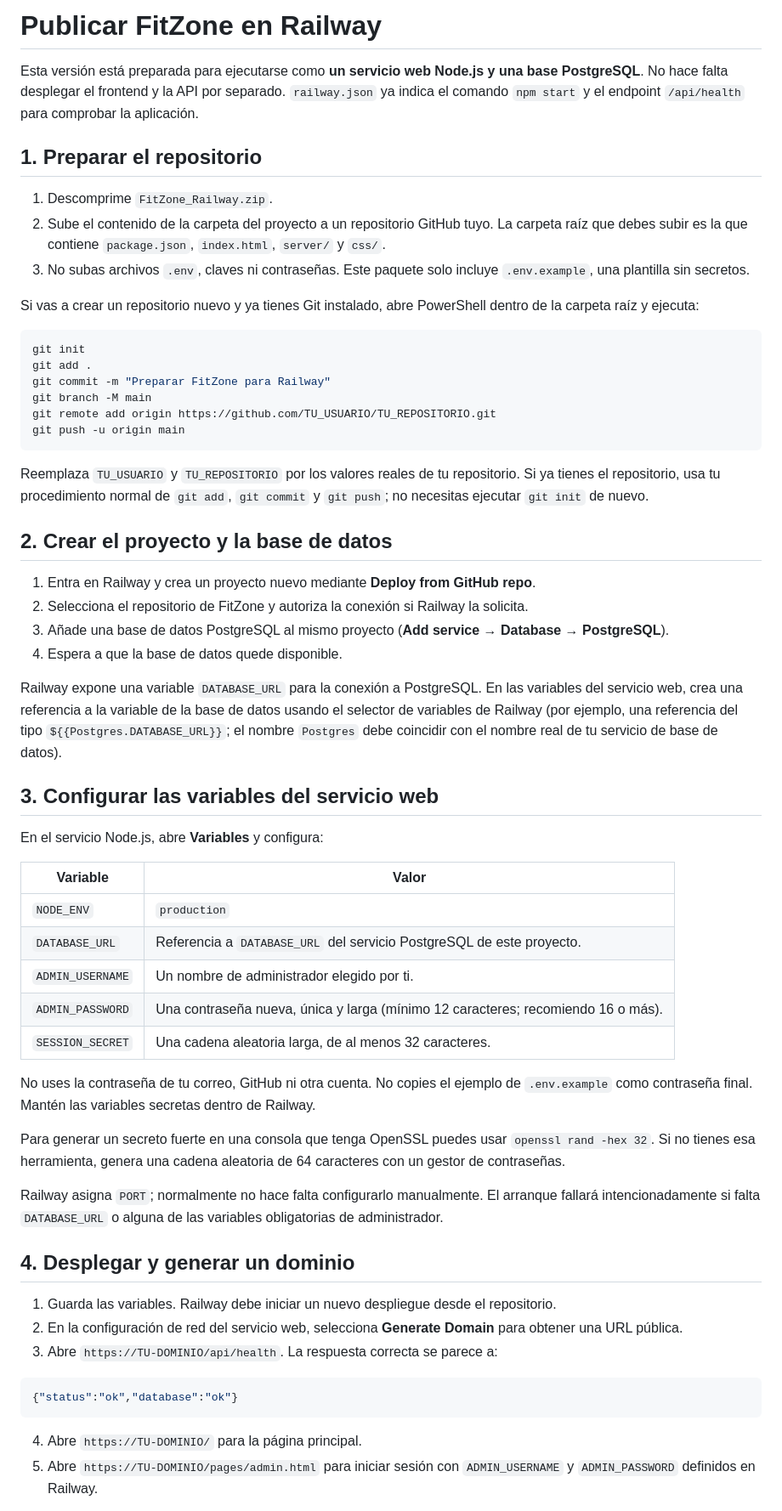
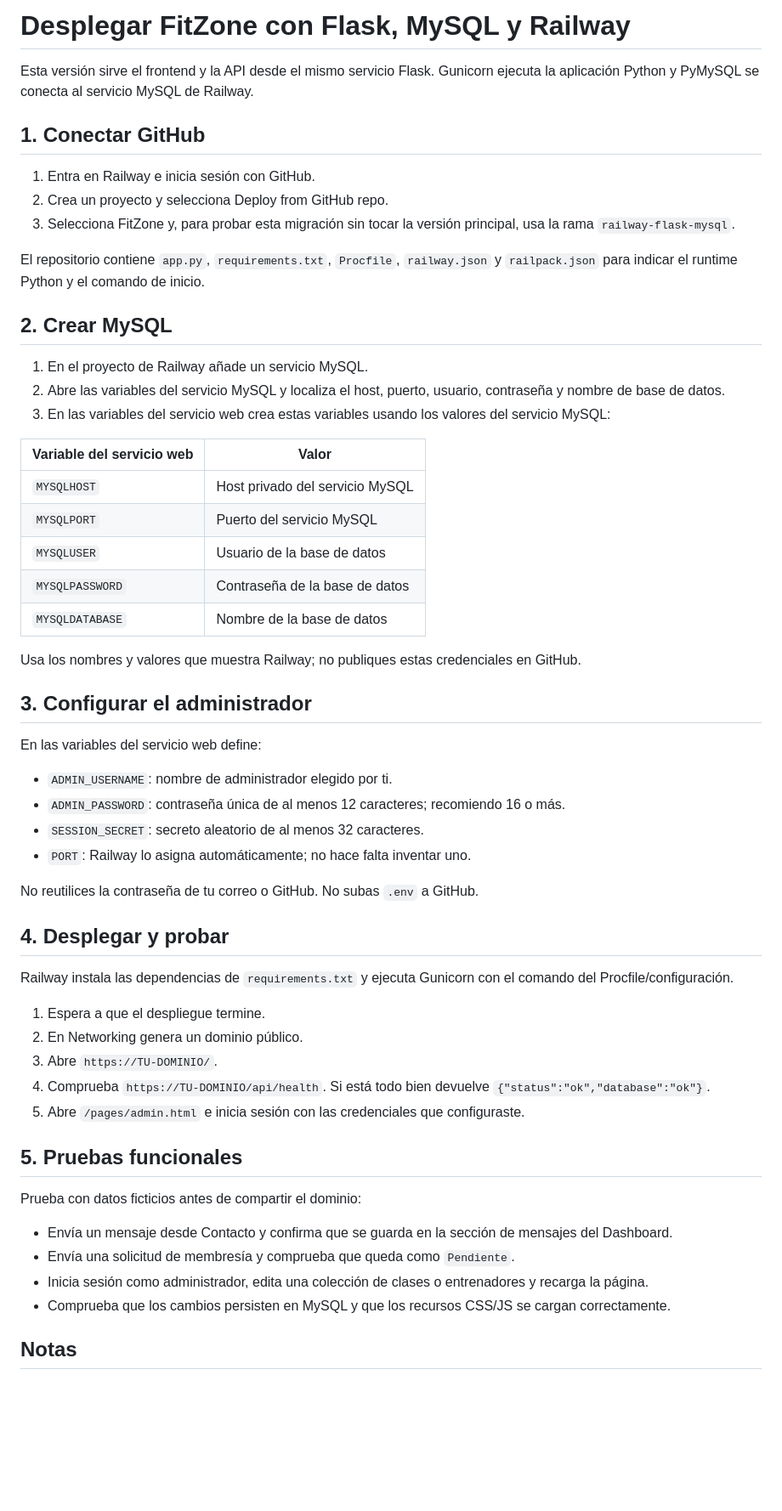
Before and after one commit to eduardojosecontrerasdiaz-spec/FitZone, a Markdown page: docs/DEPLOY_RAILWAY.md, the part around one of its changes. Shown at 85% size. Drawn GitHub-style; blank space fills up the shorter version.

Commit message:
Documentar despliegue de Flask con MySQL en Railway

````diff
--- a/docs/DEPLOY_RAILWAY.md
+++ b/docs/DEPLOY_RAILWAY.md
@@ -1,63 +1,60 @@
-# Publicar FitZone en Railway
+# Desplegar FitZone con Flask, MySQL y Railway
 
-Esta versión está preparada para ejecutarse como **un servicio web Node.js y una base PostgreSQL**. No hace falta desplegar el frontend y la API por separado. `railway.json` ya indica el comando `npm start` y el endpoint `/api/health` para comprobar la aplicación.
+Esta versión sirve el frontend y la API desde el mismo servicio Flask. Gunicorn ejecuta la aplicación Python y PyMySQL se conecta al servicio MySQL de Railway.
 
-## 1. Preparar el repositorio
+## 1. Conectar GitHub
 
-1. Descomprime `FitZone_Railway.zip`.
-2. Sube el contenido de la carpeta del proyecto a un repositorio GitHub tuyo. La carpeta raíz que debes subir es la que contiene `package.json`, `index.html`, `server/` y `css/`.
-3. No subas archivos `.env`, claves ni contraseñas. Este paquete solo incluye `.env.example`, una plantilla sin secretos.
+1. Entra en Railway e inicia sesión con GitHub.
+2. Crea un proyecto y selecciona Deploy from GitHub repo.
+3. Selecciona FitZone y, para probar esta migración sin tocar la versión principal, usa la rama `railway-flask-mysql`.
 
-Si vas a crear un repositorio nuevo y ya tienes Git instalado, abre PowerShell dentro de la carpeta raíz y ejecuta:
+El repositorio contiene `app.py`, `requirements.txt`, `Procfile`, `railway.json` y `railpack.json` para indicar el runtime Python y el comando de inicio.
 
-```powershell
-git init
-git add .
-git commit -m "Preparar FitZone para Railway"
-git branch -M main
-git remote add origin https://github.com/TU_USUARIO/TU_REPOSITORIO.git
-git push -u origin main
-```
+## 2. Crear MySQL
 
-Reemplaza `TU_USUARIO` y `TU_REPOSITORIO` por los valores reales de tu repositorio. Si ya tienes el repositorio, usa tu procedimiento normal de `git add`, `git commit` y `git push`; no necesitas ejecutar `git init` de nuevo.
+1. En el proyecto de Railway añade un servicio MySQL.
+2. Abre las variables del servicio MySQL y localiza el host, puerto, usuario, contraseña y nombre de base de datos.
+3. En las variables del servicio web crea estas variables usando los valores del servicio MySQL:
 
-## 2. Crear el proyecto y la base de datos
+| Variable del servicio web | Valor |
+|---|---|
+| `MYSQLHOST` | Host privado del servicio MySQL |
+| `MYSQLPORT` | Puerto del servicio MySQL |
+| `MYSQLUSER` | Usuario de la base de datos |
+| `MYSQLPASSWORD` | Contraseña de la base de datos |
+| `MYSQLDATABASE` | Nombre de la base de datos |
 
-1. Entra en Railway y crea un proyecto nuevo mediante **Deploy from GitHub repo**.
-2. Selecciona el repositorio de FitZone y autoriza la conexión si Railway la solicita.
-3. Añade una base de datos PostgreSQL al mismo proyecto (**Add service → Database → PostgreSQL**).
-4. Espera a que la base de datos quede disponible.
+Usa los nombres y valores que muestra Railway; no publiques estas credenciales en GitHub.
 
-Railway expone una variable `DATABASE_URL` para la conexión a PostgreSQL. En las variables del servicio web, crea una referencia a la variable de la base de datos usando el selector de variables de Railway (por ejemplo, una referencia del tipo `${{Postgres.DATABASE_URL}}`; el nombre `Postgres` debe coincidir con el nombre real de tu servicio de base de datos).
+## 3. Configurar el administrador
 
-## 3. Configurar las variables del servicio web
+En las variables del servicio web define:
 
-En el servicio Node.js, abre **Variables** y configura:
+- `ADMIN_USERNAME`: nombre de administrador elegido por ti.
+- `ADMIN_PASSWORD`: contraseña única de al menos 12 caracteres; recomiendo 16 o más.
+- `SESSION_SECRET`: secreto aleatorio de al menos 32 caracteres.
+- `PORT`: Railway lo asigna automáticamente; no hace falta inventar uno.
 
-| Variable | Valor |
-|---|---|
-| `NODE_ENV` | `production` |
-| `DATABASE_URL` | Referencia a `DATABASE_URL` del servicio PostgreSQL de este proyecto. |
-| `ADMIN_USERNAME` | Un nombre de administrador elegido por ti. |
-| `ADMIN_PASSWORD` | Una contraseña nueva, única y larga (mínimo 12 caracteres; recomiendo 16 o más). |
-| `SESSION_SECRET` | Una cadena aleatoria larga, de al menos 32 caracteres. |
+No reutilices la contraseña de tu correo o GitHub. No subas `.env` a GitHub.
 
-No uses la contraseña de tu correo, GitHub ni otra cuenta. No copies el ejemplo de `.env.example` como contraseña final. Mantén las variables secretas dentro de Railway.
+## 4. Desplegar y probar
 
-Para generar un secreto fuerte en una consola que tenga OpenSSL puedes usar `openssl rand -hex 32`. Si no tienes esa herramienta, genera una cadena aleatoria de 64 caracteres con un gestor de contraseñas.
+Railway instala las dependencias de `requirements.txt` y ejecuta Gunicorn con el comando del Procfile/configuración.
 
-Railway asigna `PORT`; normalmente no hace falta configurarlo manualmente. El arranque fallará intencionadamente si falta `DATABASE_URL` o alguna de las variables obligatorias de administrador.
+1. Espera a que el despliegue termine.
+2. En Networking genera un dominio público.
+3. Abre `https://TU-DOMINIO/`.
+4. Comprueba `https://TU-DOMINIO/api/health`. Si está todo bien devuelve `{"status":"ok","database":"ok"}`.
+5. Abre `/pages/admin.html` e inicia sesión con las credenciales que configuraste.
 
-## 4. Desplegar y generar un dominio
+## 5. Pruebas funcionales
 
-1. Guarda las variables. Railway debe iniciar un nuevo despliegue desde el repositorio.
-2. En la configuración de red del servicio web, selecciona **Generate Domain** para obtener una URL pública.
-3. Abre `https://TU-DOMINIO/api/health`. La respuesta correcta se parece a:
+Prueba con datos ficticios antes de compartir el dominio:
 
-```json
-{"status":"ok","database":"ok"}
-```
+- Envía un mensaje desde Contacto y confirma que se guarda en la sección de mensajes del Dashboard.
+- Envía una solicitud de membresía y comprueba que queda como `Pendiente`.
+- Inicia sesión como administrador, edita una colección de clases o entrenadores y recarga la página.
+- Comprueba que los cambios persisten en MySQL y que los recursos CSS/JS se cargan correctamente.
 
-4. Abre `https://TU-DOMINIO/` para la página principal.
-5. Abre `https://TU-DOMINIO/pages/admin.html` para iniciar sesión con `ADMIN_USERNAME` y `ADMIN_PASSWORD` definidos en Railway.
+## Notas
 
````
Also changed, not shown: other parts of docs/DEPLOY_RAILWAY.md (+5 -28 lines).
